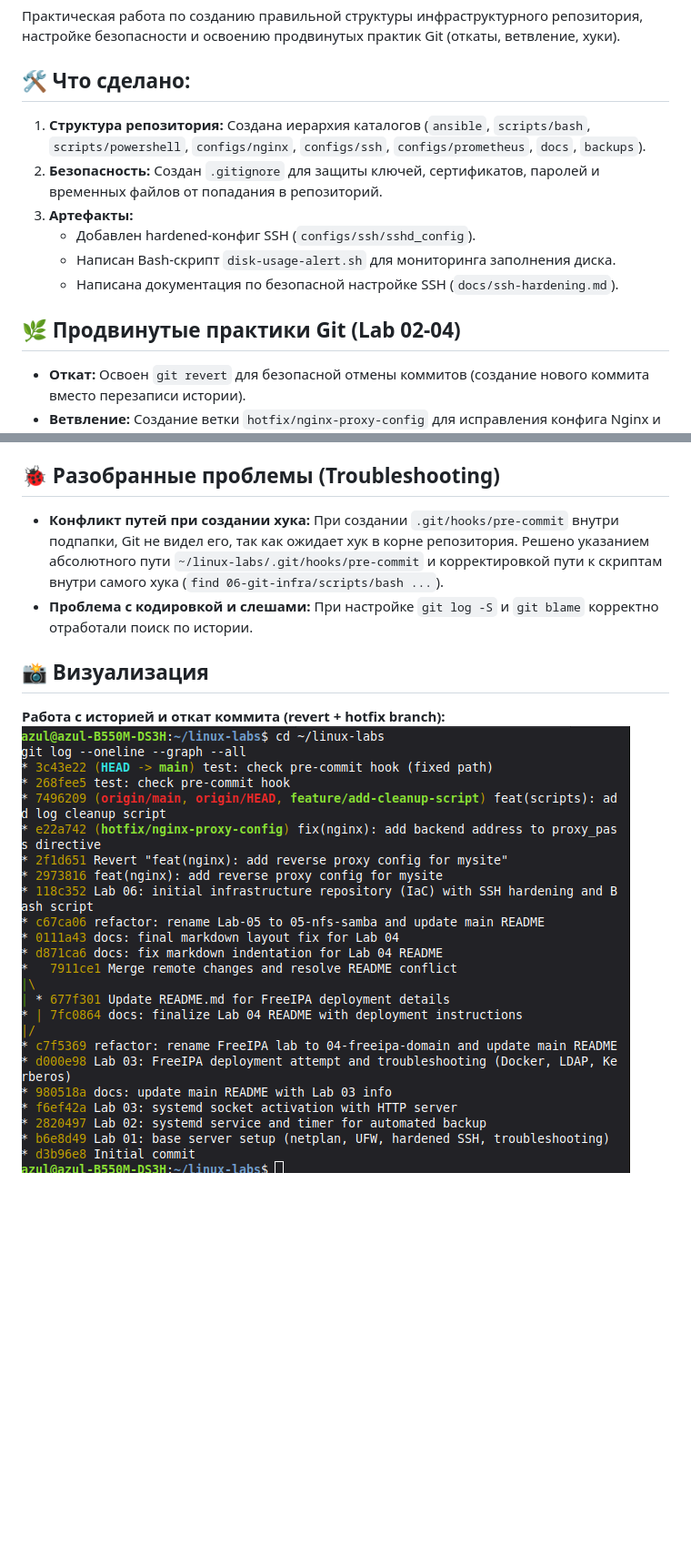
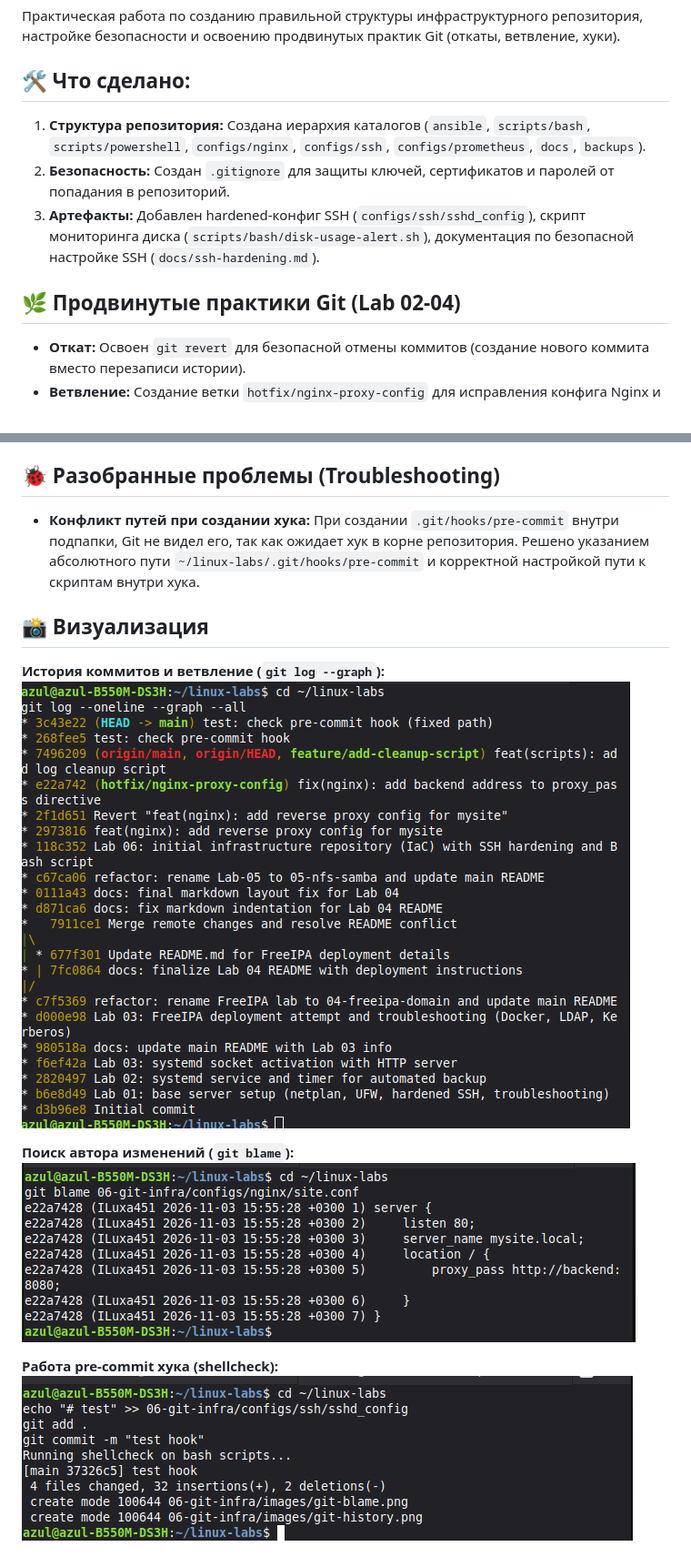
Before and after one commit to ILuxa451/linux-labs, a Markdown page: 06-git-infra/README.md, 2 parts joined by grey strips. Shown at 91% size. GitHub-like rendering; pictures changed too: 06-git-infra/images/git-hook.png (added); blank space fills up the shorter version.

```diff
--- a/06-git-infra/README.md
+++ b/06-git-infra/README.md
@@ -3,16 +3,11 @@
 Практическая работа по созданию правильной структуры инфраструктурного репозитория, настройке безопасности и освоению продвинутых практик Git (откаты, ветвление, хуки).
 
 ## 🛠️ Что сделано:
-
 1.  **Структура репозитория:** Создана иерархия каталогов (`ansible`, `scripts/bash`, `scripts/powershell`, `configs/nginx`, `configs/ssh`, `configs/prometheus`, `docs`, `backups`).
-2.  **Безопасность:** Создан `.gitignore` для защиты ключей, сертификатов, паролей и временных файлов от попадания в репозиторий.
-3.  **Артефакты:**
-    *   Добавлен hardened-конфиг SSH (`configs/ssh/sshd_config`).
-    *   Написан Bash-скрипт `disk-usage-alert.sh` для мониторинга заполнения диска.
-    *   Написана документация по безопасной настройке SSH (`docs/ssh-hardening.md`).
+2.  **Безопасность:** Создан `.gitignore` для защиты ключей, сертификатов и паролей от попадания в репозиторий.
+3.  **Артефакты:** Добавлен hardened-конфиг SSH (`configs/ssh/sshd_config`), скрипт мониторинга диска (`scripts/bash/disk-usage-alert.sh`), документация по безопасной настройке SSH (`docs/ssh-hardening.md`).
 
 ## 🌿 Продвинутые практики Git (Lab 02-04)
-
 *   **Откат:** Освоен `git revert` для безопасной отмены коммитов (создание нового коммита вместо перезаписи истории).
 *   **Ветвление:** Создание ветки `hotfix/nginx-proxy-config` для исправления конфига Nginx и слияние в `main`.
 *   **Коллаборация:** Создана ветка `feature/add-cleanup-script`, имитация Pull Request через `git merge`.
@@ -21,11 +16,14 @@
 *   **Хуки:** Настроен `pre-commit` хук для автоматической проверки Bash-скриптов через `shellcheck`.
 
 ## 🐞 Разобранные проблемы (Troubleshooting)
-
-*   **Конфликт путей при создании хука:** При создании `.git/hooks/pre-commit` внутри подпапки, Git не видел его, так как ожидает хук в корне репозитория. Решено указанием абсолютного пути `~/linux-labs/.git/hooks/pre-commit` и корректировкой пути к скриптам внутри самого хука (`find 06-git-infra/scripts/bash ...`).
-*   **Проблема с кодировкой и слешами:** При настройке `git log -S` и `git blame` корректно отработали поиск по истории.
+*   **Конфликт путей при создании хука:** При создании `.git/hooks/pre-commit` внутри подпапки, Git не видел его, так как ожидает хук в корне репозитория. Решено указанием абсолютного пути `~/linux-labs/.git/hooks/pre-commit` и корректной настройкой пути к скриптам внутри хука.
 
 ## 📸 Визуализация
+**История коммитов и ветвление (`git log --graph`):**
+![История Git](images/git-history.png)
 
-**Работа с историей и откат коммита (revert + hotfix branch):**
-![Git History](images/git-history.png)
+**Поиск автора изменений (`git blame`):**
+![Git Blame](images/git-blame.png)
+
+**Работа pre-commit хука (shellcheck):**
+![Git Hook](images/git-hook.png)
```
Also changed, not shown: README.md (+12 -0 lines).
